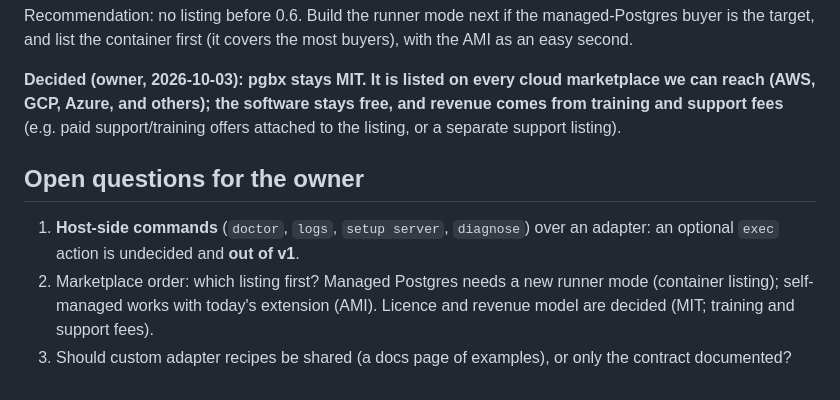
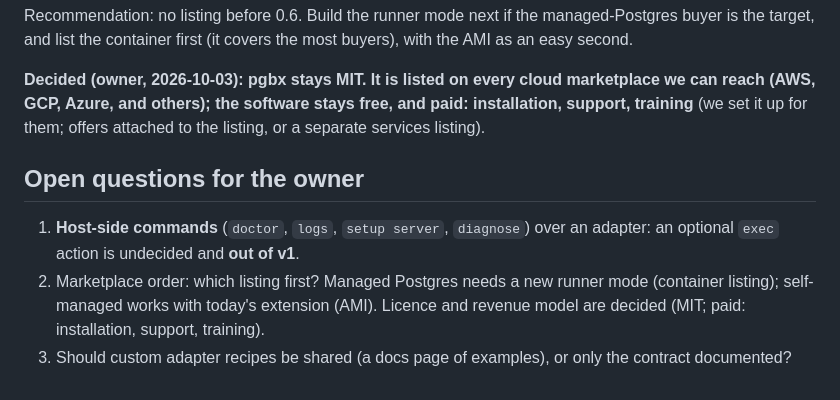
Before and after one commit to deemwar-products/pgbx, a Markdown page: docs/adr/0003-connection-adapters.md, the part around the change. Rendered like a GitHub page.

```diff
--- a/docs/adr/0003-connection-adapters.md
+++ b/docs/adr/0003-connection-adapters.md
@@ -174,13 +174,13 @@ Recommendation: no listing before 0.6. Build the runner mode next if the managed
 and list the container first (it covers the most buyers), with the AMI as an easy second.
 
 **Decided (owner, 2026-10-03): pgbx stays MIT. It is listed on every cloud marketplace we can reach (AWS, GCP,
-Azure, and others); the software stays free, and revenue comes from training and support fees** (e.g. paid
-support/training offers attached to the listing, or a separate support listing).
+Azure, and others); the software stays free, and paid: installation, support, training** (we set it up for them; offers attached to the
+listing, or a separate services listing).
 
 ## Open questions for the owner
 
 1. **Host-side commands** (`doctor`, `logs`, `setup server`, `diagnose`) over an adapter: an optional `exec` action
    is undecided and **out of v1**.
 2. Marketplace order: which listing first? Managed Postgres needs a new runner mode (container listing); self-managed
-   works with today's extension (AMI). Licence and revenue model are decided (MIT; training and support fees).
+   works with today's extension (AMI). Licence and revenue model are decided (MIT; paid: installation, support, training).
 3. Should custom adapter recipes be shared (a docs page of examples), or only the contract documented?
```
Also changed, not shown: docs/marketing/positioning.md (+1 -1 lines).
